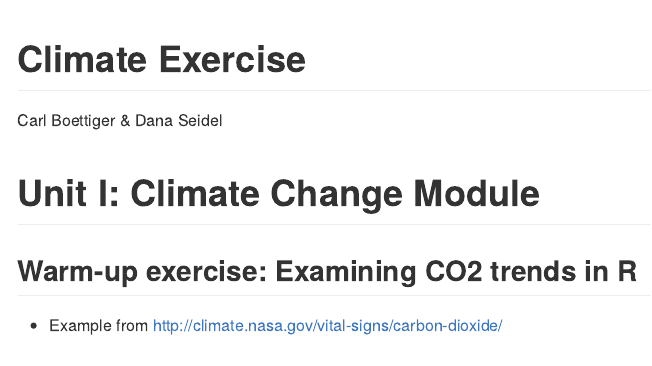
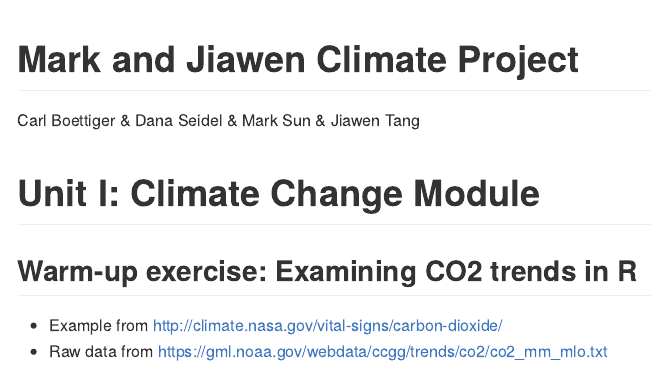
Before and after one commit to kjwtang/climate-teams-mark-jiawen, an R Markdown document (assignment/climate.Rmd): the page in a window 1100 px wide, from its top. The pictures show the output file assignment/climate.md that the author committed with the source, drawn offline in the style of GitHub.

Commit message:
first check

```diff
--- a/assignment/climate.Rmd
+++ b/assignment/climate.Rmd
@@ -1,6 +1,6 @@
 ---
-title: "Climate Exercise"
-author: "Carl Boettiger & Dana Seidel"
+title: "Mark and Jiawen Climate Project"
+author: "Carl Boettiger & Dana Seidel & Mark Sun & Jiawen Tang"
 output: github_document
 ---
 
```
Also changed, not shown: assignment/climate.md, assignment/climate_files/figure-gfm/unnamed-chunk-3-1.png.
